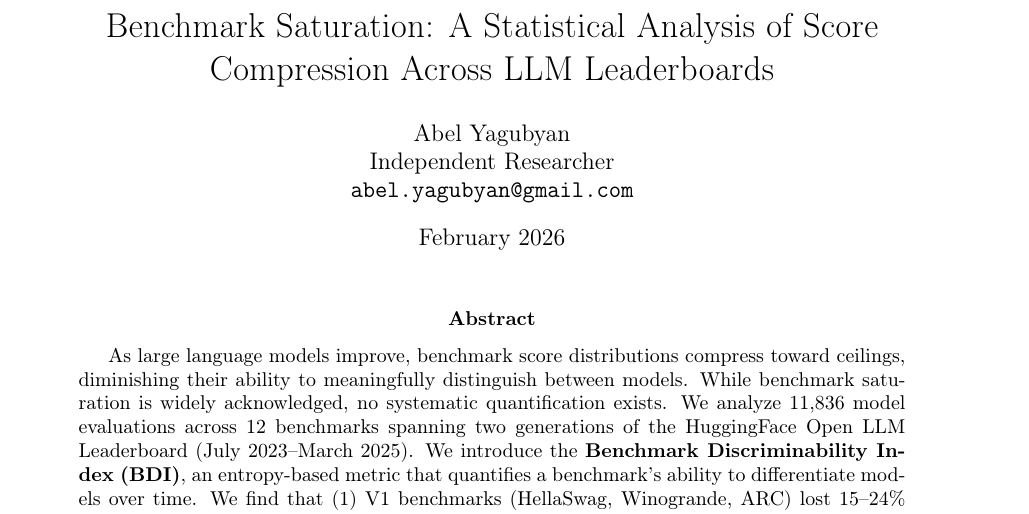
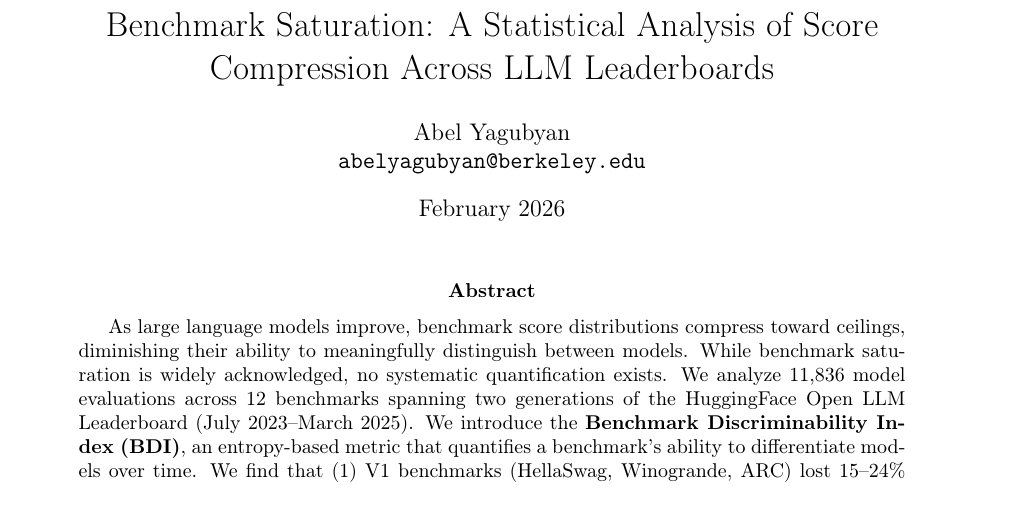
Before and after one commit to Abelo9996/benchmark-saturation, a LaTeX paper (paper/main.tex): part of page 1 of 10, cut so that both start at the same text. Compiled offline with pdfLaTeX.

Commit message:
Update author: remove affiliation, use berkeley.edu email

```diff
--- a/paper/main.tex
+++ b/paper/main.tex
@@ -16,8 +16,7 @@
 
 \author{
   Abel Yagubyan \\
-  Independent Researcher \\
-  \texttt{abel.yagubyan@gmail.com}
+  \texttt{abelyagubyan@berkeley.edu}
 }
 
 \date{February 2026}
```
Also changed, not shown: paper/main.pdf.
